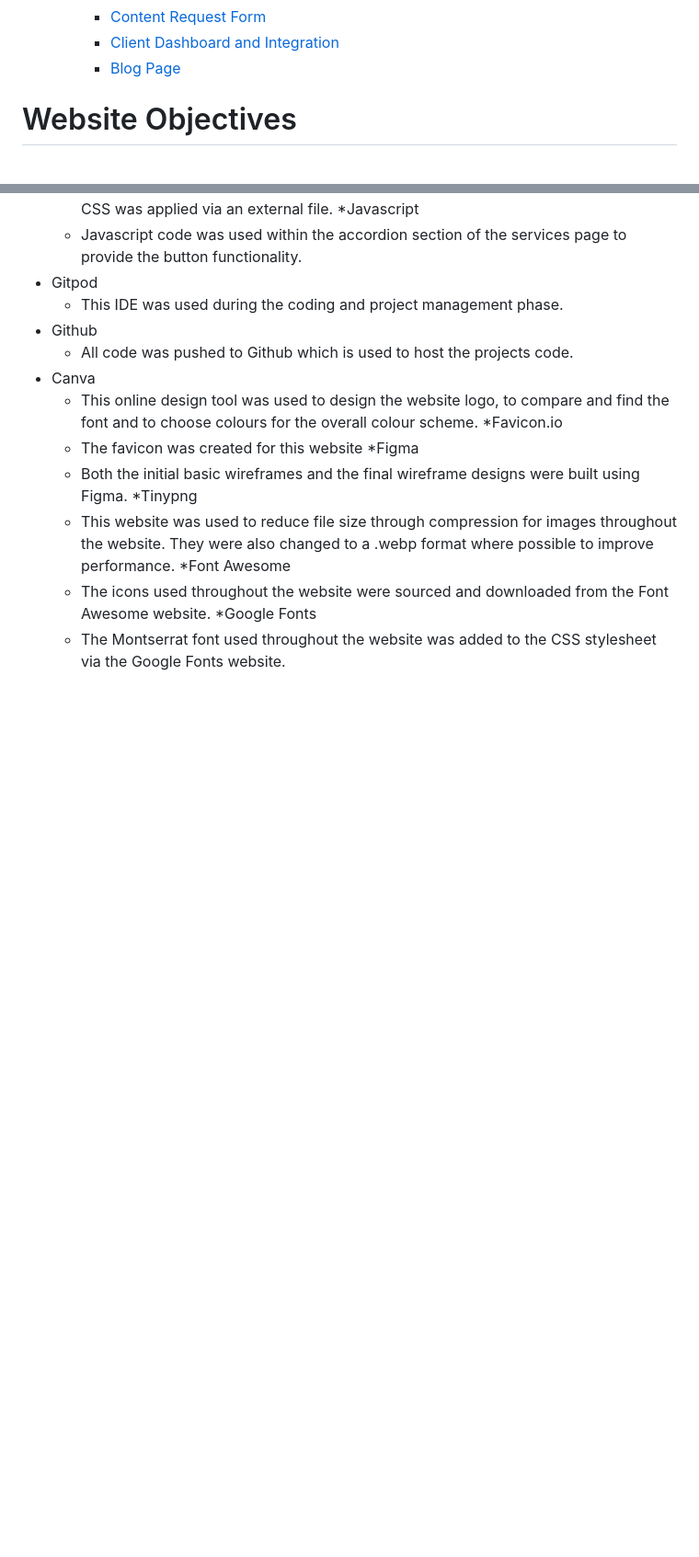
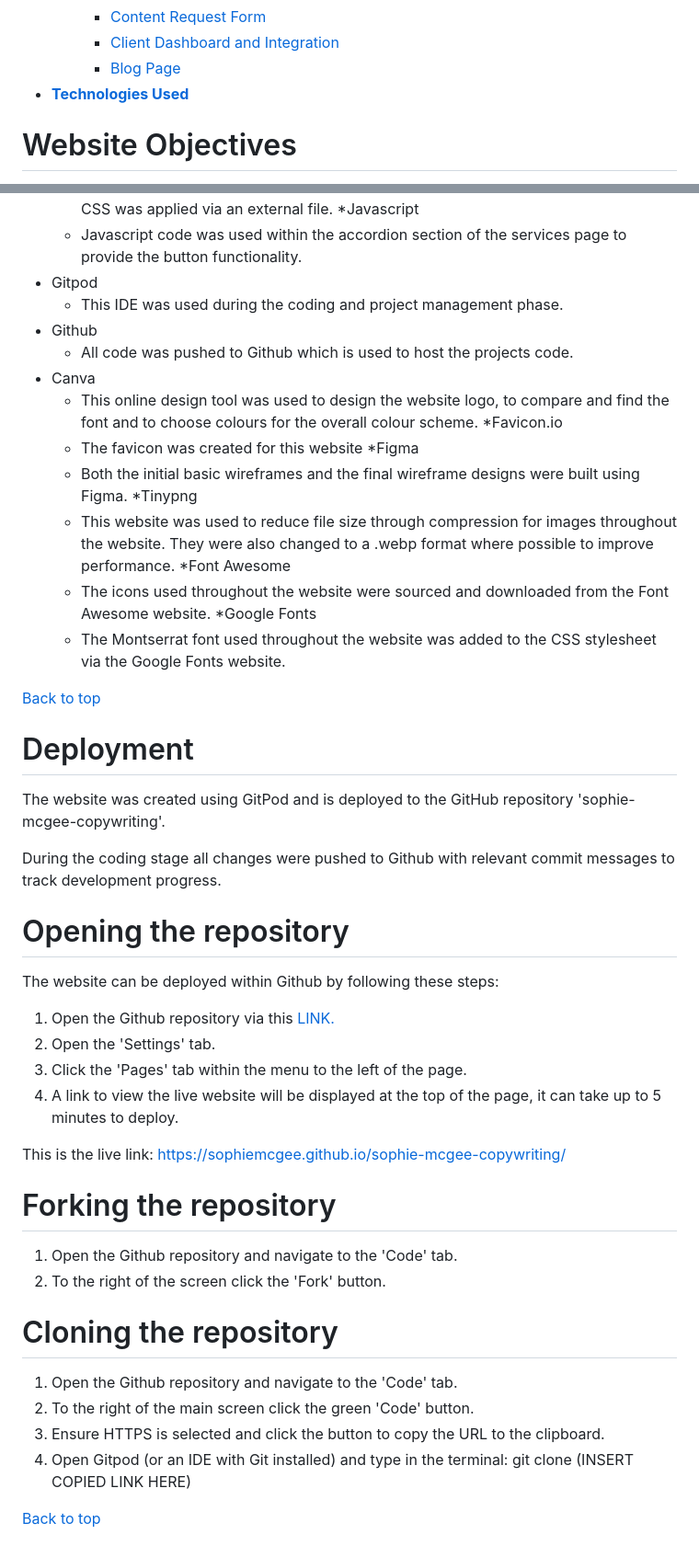
Before and after one commit to SophieMcGee/sophie-mcgee-copywriting, a Markdown page: README.md, 2 parts joined by grey strips. Shown: that part at 92% size. Rendered like a GitHub page; blank space fills up the shorter version.

Commit message:
Add deployment info to readme

```diff
--- a/README.md
+++ b/README.md
@@ -57,6 +57,7 @@ The live site can be viewed here - <a href="https://sophiemcgee.github.io/sophie
         * [Content Request Form](<#content-request-form>)
         * [Client Dashboard and Integration](<#client-dashboard-and-integration>)
         * [Blog Page](<#blog-page>)
+* [**Technologies Used**](<#technologies-used>)
 
 
 
@@ -469,3 +470,36 @@ A blog page will feature regular updates on projects, industry developments and
     * The icons used throughout the website were sourced and downloaded from the Font Awesome website.
 *Google Fonts
     * The Montserrat font used throughout the website was added to the CSS stylesheet via the Google Fonts website.
+
+[Back to top](<#contents>)
+
+# Deployment
+
+The website was created using GitPod and is deployed to the GitHub repository 'sophie-mcgee-copywriting'.
+
+During the coding stage all changes were pushed to Github with relevant commit messages to track development progress.
+
+# Opening the repository
+
+The website can be deployed within Github by following these steps:
+
+1. Open the Github repository via this <a href="https://github.com/SophieMcGee/sophie-mcgee-copywriting" target="_blank" rel="noopener">LINK.</a>
+2. Open the 'Settings' tab.
+3. Click the 'Pages' tab within the menu to the left of the page.
+4. A link to view the live website will be displayed at the top of the page, it can take up to 5 minutes to deploy.
+
+This is the live link: https://sophiemcgee.github.io/sophie-mcgee-copywriting/
+
+# Forking the repository
+
+1. Open the Github repository and navigate to the 'Code' tab.
+2. To the right of the screen click the 'Fork' button.
+
+# Cloning the repository
+
+1. Open the Github repository and navigate to the 'Code' tab.
+2. To the right of the main screen click the green 'Code' button.
+3. Ensure HTTPS is selected and click the button to copy the URL to the clipboard.
+4. Open Gitpod (or an IDE with Git installed) and type in the terminal: git clone (INSERT COPIED LINK HERE)
+
+[Back to top](<#contents>)
```
Also changed, not shown: other parts of README.md (+1 -1 lines).
